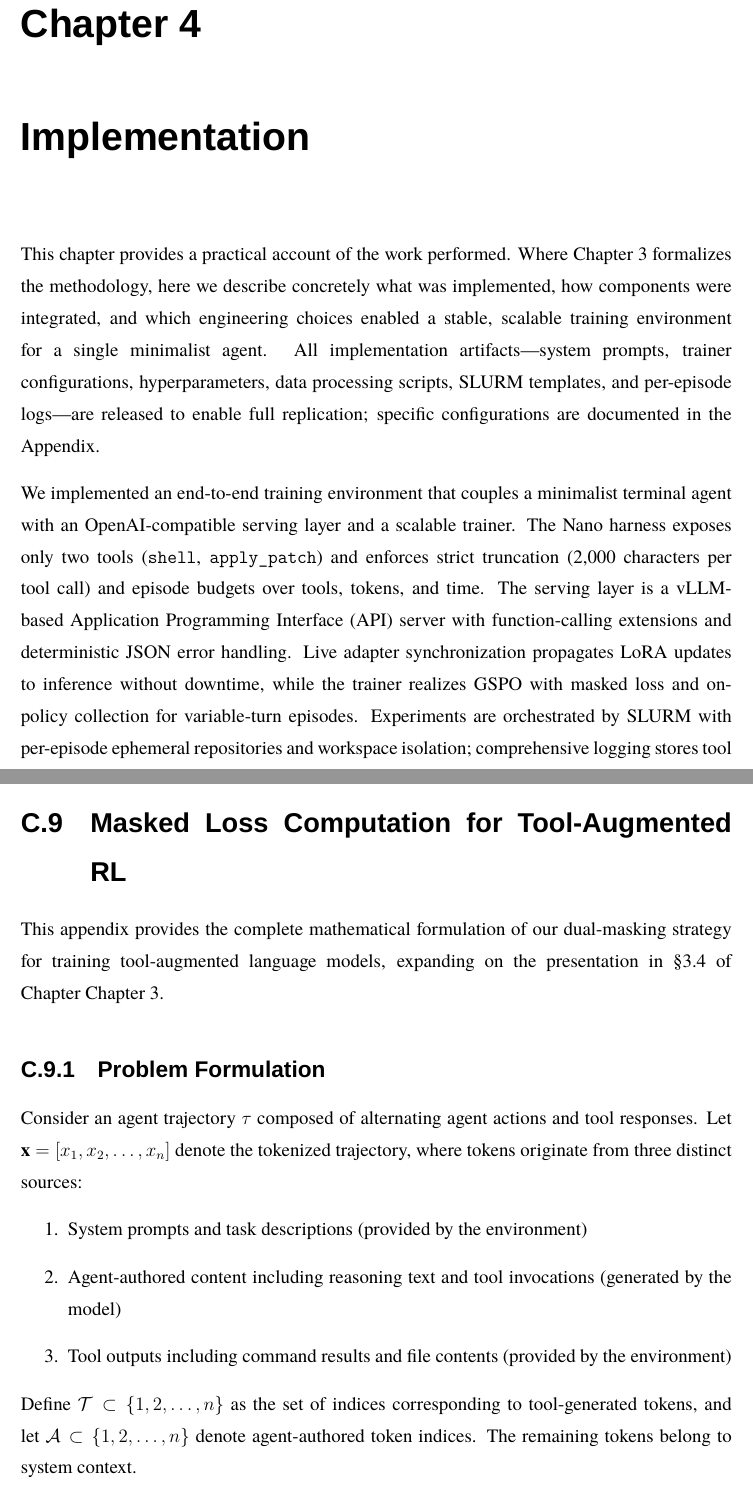
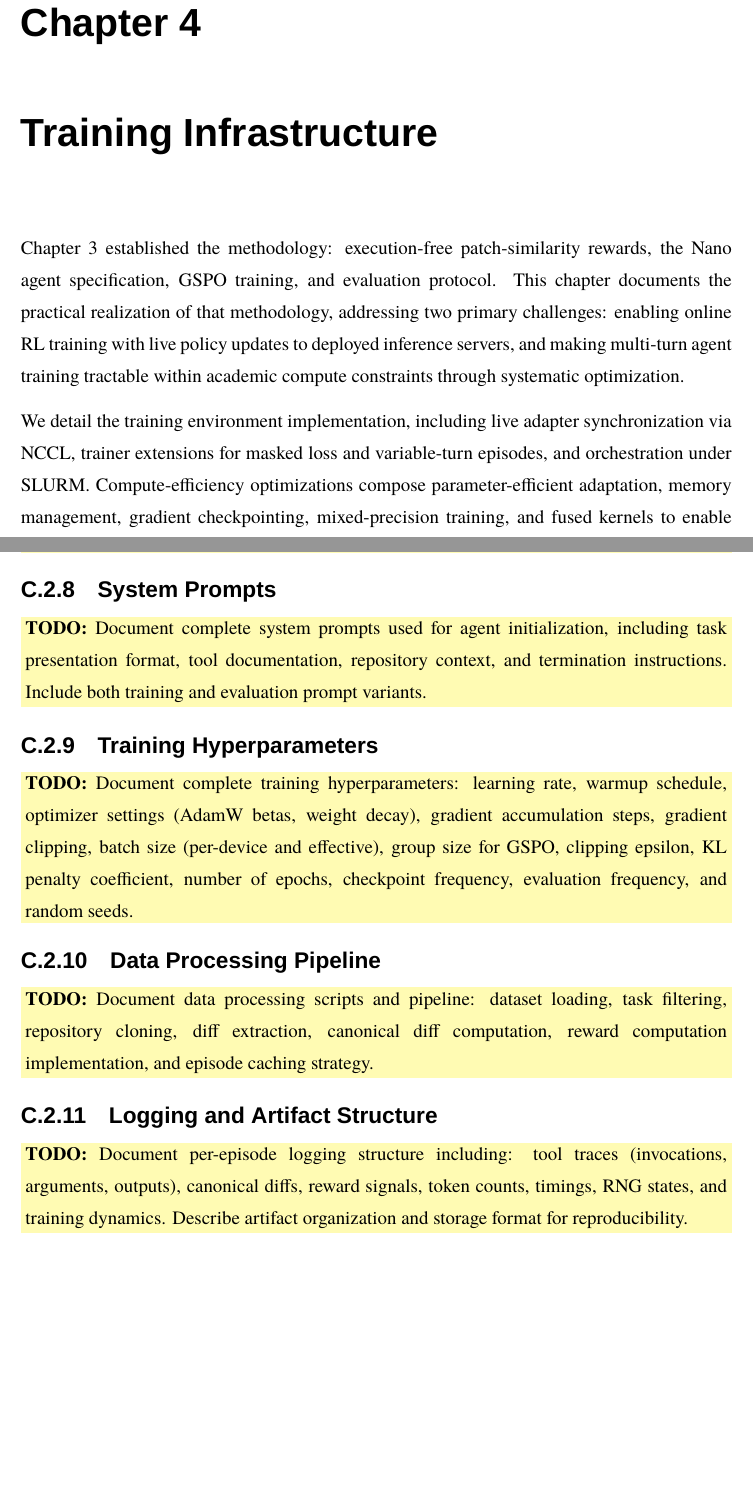
Before and after one commit to BjarniHaukur/CodeRepairRL-Paper, a LaTeX thesis (main.tex, which reads sections/4-work.tex, sections/appendices.tex): two parts of pages 45 and 93 of 96 before the commit and two parts of pages 45 and 93 of 94 after it, joined at a grey line, cut so that both start at the same text, the shorter picture padded with empty space. Compiled offline with XeLaTeX; a missing font is replaced by an installed copy or a similar font.

Commit message:
before big structural change

```diff
--- a/sections/4-work.tex
+++ b/sections/4-work.tex
@@ -1,12 +1,9 @@
-\chapter{Implementation}
+\chapter{Training Infrastructure}
 \label{ch:work}
 
-This chapter provides a practical account of the work performed.
-Where \cref{ch:method} formalizes the methodology, here we describe concretely what was implemented, how components were integrated, and which engineering choices enabled a stable, scalable training environment for a single minimalist agent.
-All implementation artifacts—system prompts, trainer configurations, hyperparameters, data processing scripts, SLURM templates, and per-episode logs—are released to enable full replication; specific configurations are documented in the Appendix.
+Chapter~\ref{ch:method} established the methodology: execution-free patch-similarity rewards, the Nano agent specification, \ac{GSPO} training, and evaluation protocol.
+This chapter documents the practical realization of that methodology, addressing two primary challenges: enabling online \ac{RL} training with live policy updates to deployed inference servers, and making multi-turn agent training tractable within academic compute constraints through systematic optimization.
 
-We implemented an end-to-end training environment that couples a minimalist terminal agent with an OpenAI-compatible serving layer and a scalable trainer.
-The Nano harness exposes only two tools (\texttt{shell}, \texttt{apply\_patch}) and enforces strict truncation (2{,}000 characters per tool call) and episode budgets over tools, tokens, and time.
-The serving layer is a vLLM-based \ac{API} server with function-calling extensions and deterministic \ac{JSON} error handling.
-Live adapter synchronization propagates \ac{LoRA} updates to inference without downtime, while the trainer realizes \ac{GSPO} with masked loss and on-policy collection for variable-turn episodes.
-Experiments are orchestrated by SLURM with per-episode ephemeral repositories and workspace isolation; comprehensive logging stores tool traces, canonical diffs, rewards, token counts, timings, and RNG seeds.
+We detail the training environment implementation, including live adapter synchronization via \ac{NCCL}, trainer extensions for masked loss and variable-turn episodes, and orchestration under SLURM.
+Compute-efficiency optimizations compose parameter-efficient adaptation, memory management, gradient checkpointing, mixed-precision training, and fused kernels to enable 14B parameter training on modest \ac{GPU} clusters.
+Complete implementation artifacts and configurations appear in \cref{app:reproducibility}.
--- a/sections/appendices.tex
+++ b/sections/appendices.tex
@@ -196,24 +201,23 @@ These choices balance adapter capacity and efficiency and allow adaptation of bo
 
 \todoinline{Document NCCL environment variables, communication group setup, gradient synchronization configuration, policy broadcasting setup, async broadcast parameters, memory-bounded gathering implementation, and bandwidth optimization settings.}
 
-\section{Masked Loss Computation for Tool-Augmented \ac{RL}}
-\label{app:masked-loss}
+\subsection{System Prompts}
+\label{app:system-prompts}
 
-This appendix provides the complete mathematical formulation of our dual-masking strategy for training tool-augmented language models, expanding on the presentation in \S3.4 of Chapter~\cref{ch:method}.
+\todoinline{Document complete system prompts used for agent initialization, including task presentation format, tool documentation, repository context, and termination instructions.
+Include both training and evaluation prompt variants.
+}
 
-\subsection{Problem Formulation}
+\subsection{Training Hyperparameters}
+\label{app:training-hyperparameters}
 
-Consider an agent trajectory $\tau$ composed of alternating agent actions and tool responses.
-Let $\mathbf{x} = [x_1, x_2, \ldots, x_n]$ denote the tokenized trajectory, where tokens originate from three distinct sources: \begin{enumerate}
-	\item System prompts and task descriptions (provided by the environment)
-	\item Agent-authored content including reasoning text and tool invocations (generated by the model)
-	\item Tool outputs including command results and file contents (provided by the environment)
-\end{enumerate}
+\todoinline{Document complete training hyperparameters: learning rate, warmup schedule, optimizer settings (AdamW betas, weight decay), gradient accumulation steps, gradient clipping, batch size (per-device and effective), group size for GSPO, clipping epsilon, KL penalty coefficient, number of epochs, checkpoint frequency, evaluation frequency, and random seeds.}
 
-Define $\mathcal{T} \subset \{1, 2, \ldots, n\}$ as the set of indices corresponding to tool-generated tokens, and let $\mathcal{A} \subset \{1, 2, \ldots, n\}$ denote agent-authored token indices.
-The remaining tokens belong to system context.
+\subsection{Data Processing Pipeline}
+\label{app:data-processing}
 
-\subsection{Dual-Mask Formulation}
+\todoinline{Document data processing scripts and pipeline: dataset loading, task filtering, repository cloning, diff extraction, canonical diff computation, reward computation implementation, and episode caching strategy.}
 
-We employ distinct masks for attention computation and loss calculation to preserve contextual information while focusing optimization on agent decisions.
+\subsection{Logging and Artifact Structure}
+\label{app:logging}
 
@@ -230 +224,2 @@ For gradient computation, we mask out non-agent tokens to concentrate optimizati
-\end{cases} \]
+\todoinline{Document per-episode logging structure including: tool traces (invocations, arguments, outputs), canonical diffs, reward signals, token counts, timings, RNG states, and training dynamics.
+Describe artifact organization and storage format for reproducibility.
```
Also changed, not shown: sections/4-work.tex (8 more changed lines), sections/appendices.tex (62 more changed lines).
